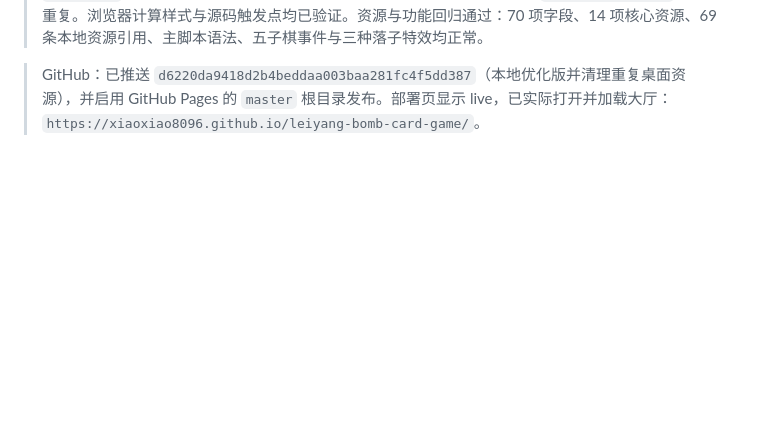
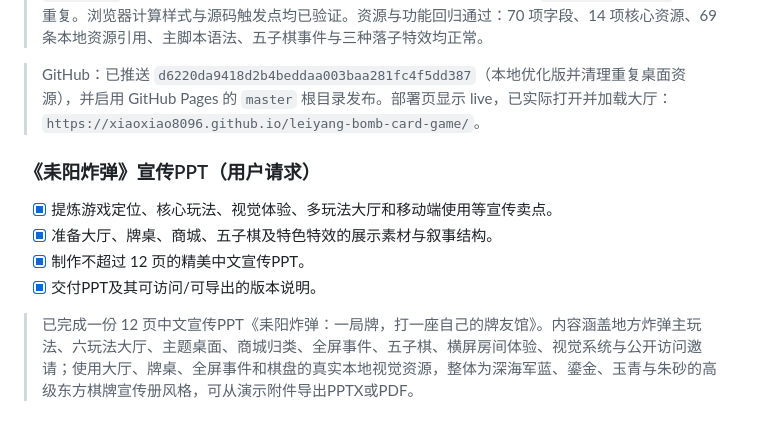
Before and after one commit to xiaoxiao8096/leiyang-bomb-card-game, a Markdown page: todo.md, the part around the change. GitHub-like rendering; blank space fills up the shorter version.

Commit message:
记录耒阳炸弹宣传PPT交付

```diff
--- a/todo.md
+++ b/todo.md
@@ -831,3 +831,12 @@
 > 事件验证：斗地主多人叫地主后最后一位确定地主时，调用 `bidfinal`，文案为“♠ 抢 地 主 定 局 ♦”，含红金封印文字与花色扩散，时长 2260ms；跑得快任一玩家首次恰好余 3 张时，调用 `lastthree`，文案为“残 局 三 张”，含青岚倒计时“3”，时长 1760ms，并由 `lastThreeAlerted` 防止重复。浏览器计算样式与源码触发点均已验证。资源与功能回归通过：70 项字段、14 项核心资源、69 条本地资源引用、主脚本语法、五子棋事件与三种落子特效均正常。
 
 > GitHub：已推送 `d6220da9418d2b4beddaa003baa281fc4f5dd387`（本地优化版并清理重复桌面资源），并启用 GitHub Pages 的 `master` 根目录发布。部署页显示 live，已实际打开并加载大厅：`https://xiaoxiao8096.github.io/leiyang-bomb-card-game/`。
+
+### 《耒阳炸弹》宣传PPT（用户请求）
+
+- [x] 提炼游戏定位、核心玩法、视觉体验、多玩法大厅和移动端使用等宣传卖点。
+- [x] 准备大厅、牌桌、商城、五子棋及特色特效的展示素材与叙事结构。
+- [x] 制作不超过 12 页的精美中文宣传PPT。
+- [x] 交付PPT及其可访问/可导出的版本说明。
+
+> 已完成一份 12 页中文宣传PPT《耒阳炸弹：一局牌，打一座自己的牌友馆》。内容涵盖地方炸弹主玩法、六玩法大厅、主题桌面、商城归类、全屏事件、五子棋、横屏房间体验、视觉系统与公开访问邀请；使用大厅、牌桌、全屏事件和棋盘的真实本地视觉资源，整体为深海军蓝、鎏金、玉青与朱砂的高级东方棋牌宣传册风格，可从演示附件导出PPTX或PDF。
```
